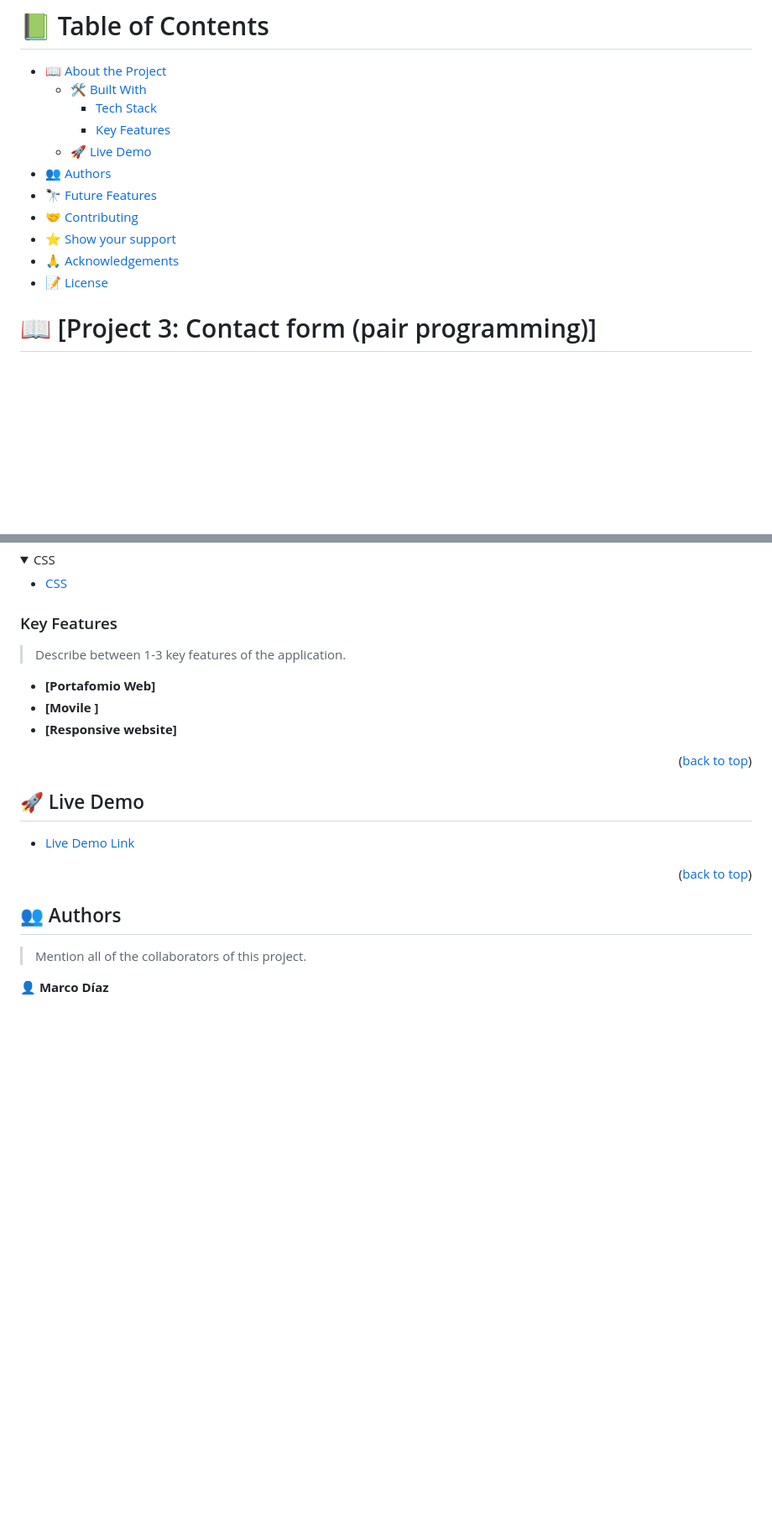
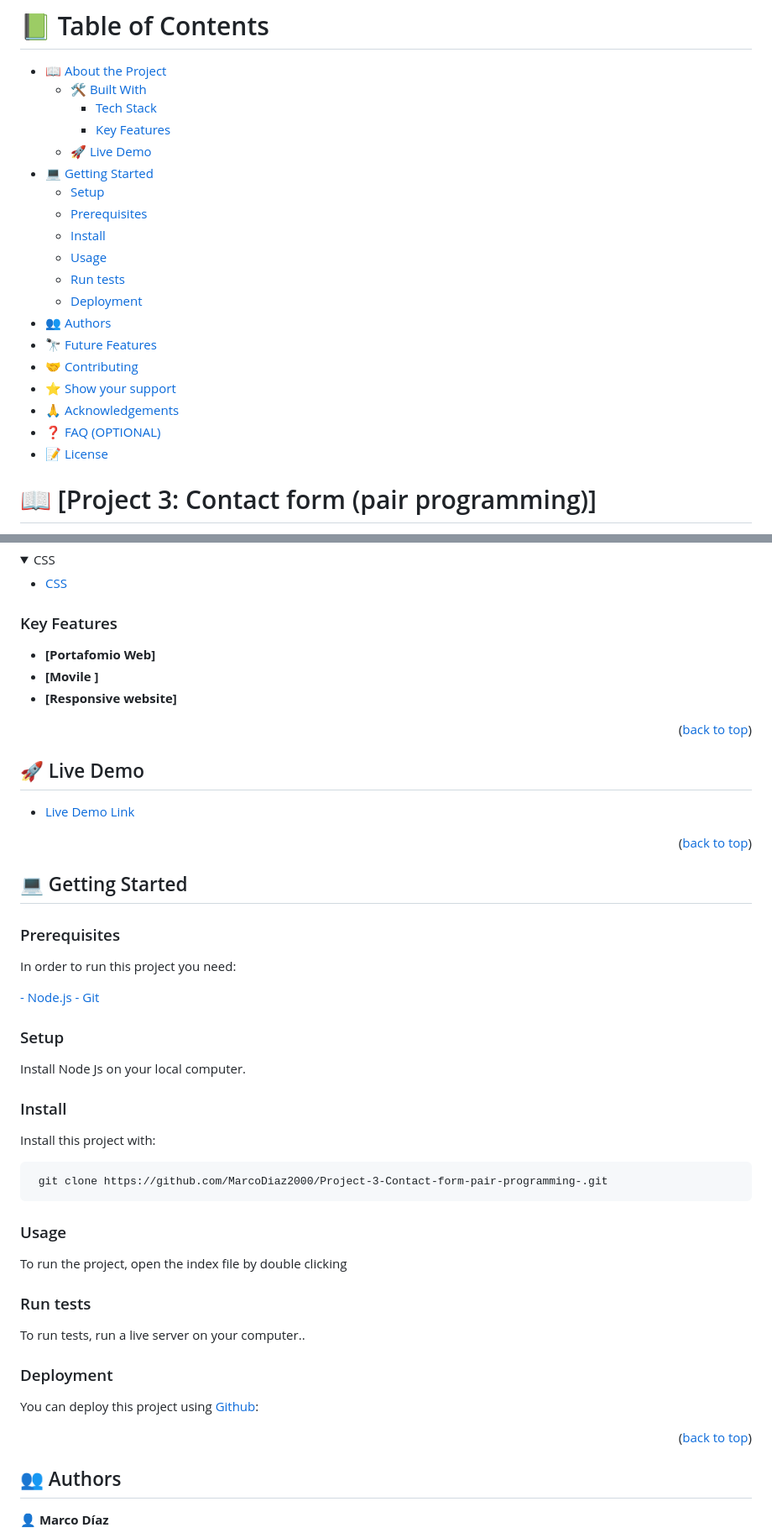
Before and after one commit to MarcoDiaz2000/Project-3-Contact-form-pair-programming-, a Markdown page: README.md, 2 parts joined by grey strips. Shown at 84% size. Rendered like a GitHub page; folded sections open; blank space fills up the shorter version.

```diff
--- a/README.md
+++ b/README.md
@@ -7,11 +7,19 @@
     - [Tech Stack](#tech-stack)
     - [Key Features](#key-features)
   - [🚀 Live Demo](#live-demo)
+- [💻 Getting Started](#getting-started)
+  - [Setup](#setup)
+  - [Prerequisites](#prerequisites)
+  - [Install](#install)
+  - [Usage](#usage)
+  - [Run tests](#run-tests)
+  - [Deployment](#triangular_flag_on_post-deployment)
 - [👥 Authors](#authors)
 - [🔭 Future Features](#future-features)
 - [🤝 Contributing](#contributing)
 - [⭐️ Show your support](#support)
 - [🙏 Acknowledgements](#acknowledgements)
+- [❓ FAQ (OPTIONAL)](#faq)
 - [📝 License](#license)
 
 <!-- PROJECT DESCRIPTION -->
@@ -48,8 +56,6 @@ For the third milestone of my portfolio website:
 
 ### Key Features <a name="key-features"></a>
 
-> Describe between 1-3 key features of the application.
-
 - **[Portafomio Web]**
 - **[Movile ]**
 - **[Responsive website]**
@@ -64,11 +70,44 @@ For the third milestone of my portfolio website:
 
 <p align="right">(<a href="#readme-top">back to top</a>)</p>
 
+<!-- GETTING STARTED -->
+
+## 💻 Getting Started <a name="getting-started"></a>
+
+### Prerequisites
+
+In order to run this project you need:
+
+<a href="https://nodejs.org/en">- Node.js</a>
+<a href="https://git-scm.com/downloads">- Git</a>
+
+### Setup
+
+Install Node Js on your local computer.
+
+### Install
+
+Install this project with:
+
+<pre> git clone https://github.com/MarcoDiaz2000/Project-3-Contact-form-pair-programming-.git</pre>
+
+### Usage
+
+To run the project, open the index file by double clicking
+
+### Run tests
+
+To run tests, run a live server on your computer..
+
+### Deployment
+
+You can deploy this project using <a href="https://github.com/"> Github</a>:
+
+<p align="right">(<a href="#readme-top">back to top</a>)</p>
+
 <!-- AUTHORS -->
 
 ## 👥 Authors <a name="authors"></a>
-
-> Mention all of the collaborators of this project.
 
 👤 **Marco Díaz**
 
```
